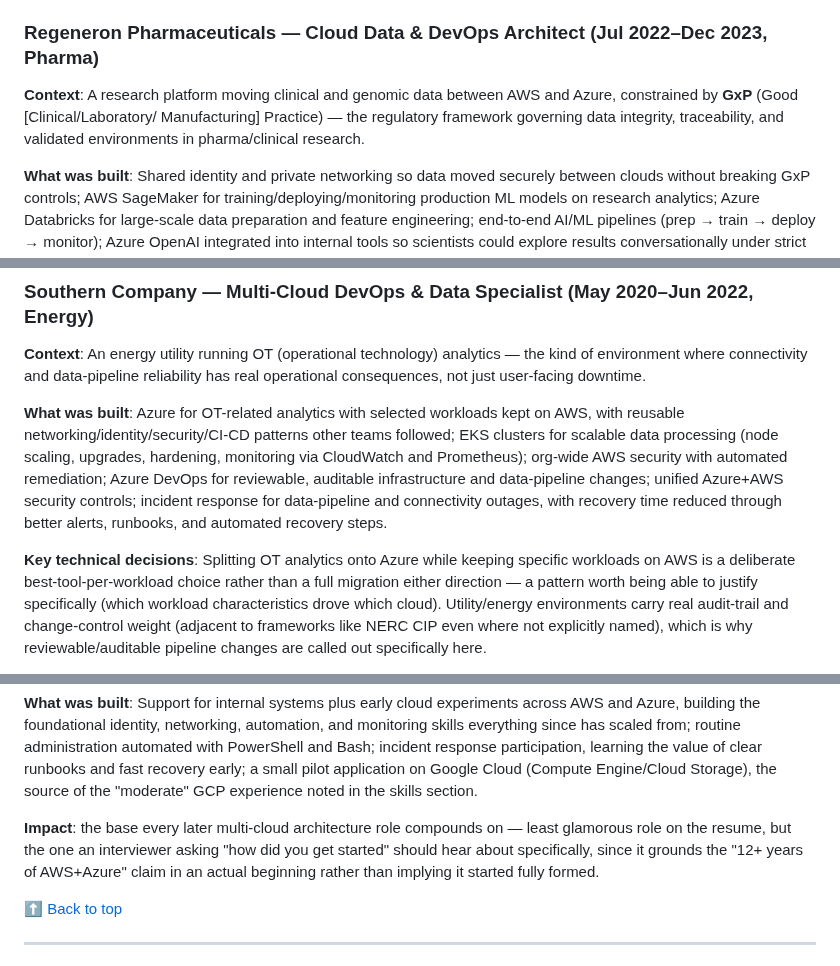
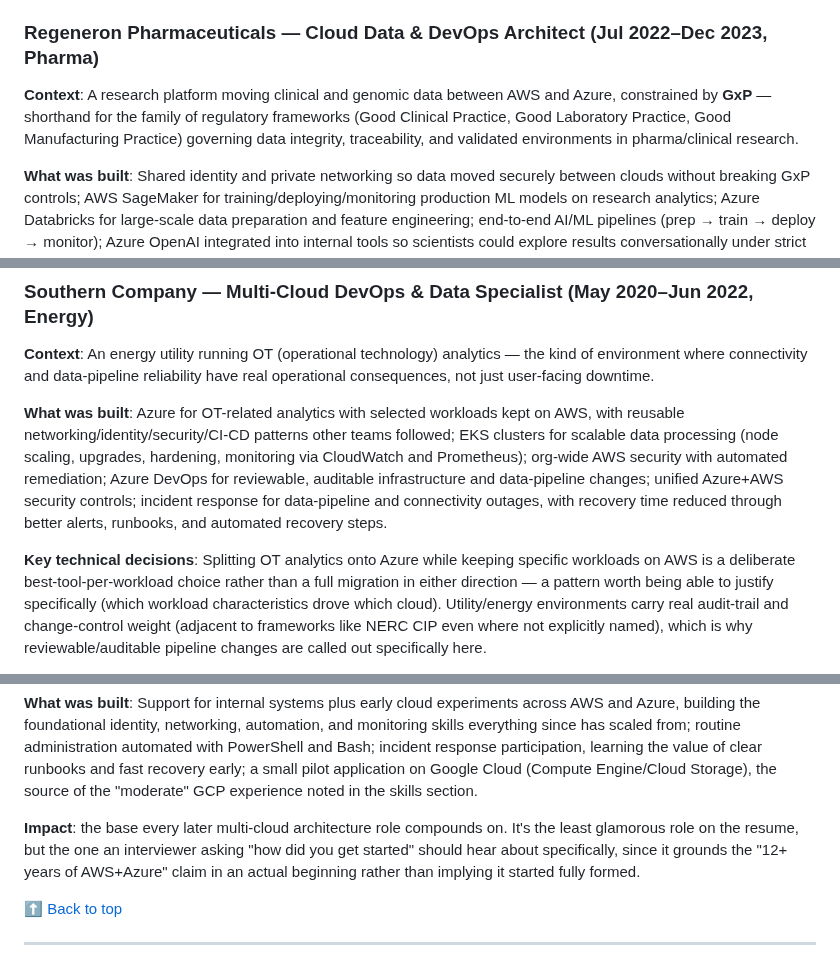
Before and after one commit to Olalekog/learning, a Markdown page: Resume/Tech_Consulting/Project-Deep-Dive-and-Interview-Prep.md, 3 parts joined by grey strips. Drawn GitHub-style.

Commit message:
Fix grammar issues in project deep-dive doc
Corrects subject-verb agreement, a missing preposition, an awkward
GxP definition, and a dangling sentence fragment.

Co-Authored-By: Claude Sonnet 5 <noreply@anthropic.com>

```diff
--- a/Resume/Tech_Consulting/Project-Deep-Dive-and-Interview-Prep.md
+++ b/Resume/Tech_Consulting/Project-Deep-Dive-and-Interview-Prep.md
@@ -75,8 +75,9 @@ systematic incident response.
 ### Regeneron Pharmaceuticals — Cloud Data & DevOps Architect (Jul 2022–Dec 2023, Pharma)
 
 **Context**: A research platform moving clinical and genomic data
-between AWS and Azure, constrained by **GxP** (Good [Clinical/Laboratory/
-Manufacturing] Practice) — the regulatory framework governing data
+between AWS and Azure, constrained by **GxP** — shorthand for the
+family of regulatory frameworks (Good Clinical Practice, Good
+Laboratory Practice, Good Manufacturing Practice) governing data
 integrity, traceability, and validated environments in pharma/clinical
 research.
 
@@ -110,7 +111,7 @@ secure cross-cloud data movement that never broke compliance controls.
 
 **Context**: An energy utility running OT (operational technology)
 analytics — the kind of environment where connectivity and data-pipeline
-reliability has real operational consequences, not just user-facing
+reliability have real operational consequences, not just user-facing
 downtime.
 
 **What was built**: Azure for OT-related analytics with selected
@@ -125,7 +126,7 @@ through better alerts, runbooks, and automated recovery steps.
 
 **Key technical decisions**: Splitting OT analytics onto Azure while
 keeping specific workloads on AWS is a deliberate best-tool-per-workload
-choice rather than a full migration either direction — a pattern worth
+choice rather than a full migration in either direction — a pattern worth
 being able to justify specifically (which workload characteristics drove
 which cloud). Utility/energy environments carry real audit-trail and
 change-control weight (adjacent to frameworks like NERC CIP even where
@@ -232,8 +233,8 @@ and fast recovery early; a small pilot application on Google Cloud
 (Compute Engine/Cloud Storage), the source of the "moderate" GCP
 experience noted in the skills section.
 
-**Impact**: the base every later multi-cloud architecture role
-compounds on — least glamorous role on the resume, but the one an
+**Impact**: the base every later multi-cloud architecture role compounds
+on. It's the least glamorous role on the resume, but the one an
 interviewer asking "how did you get started" should hear about
 specifically, since it grounds the "12+ years of AWS+Azure" claim in an
 actual beginning rather than implying it started fully formed.
```
